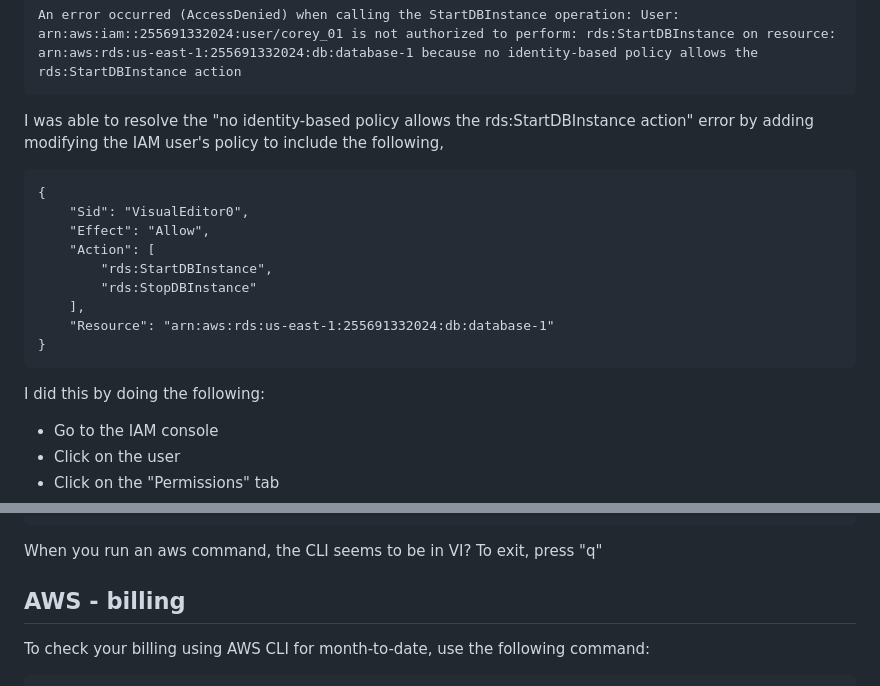
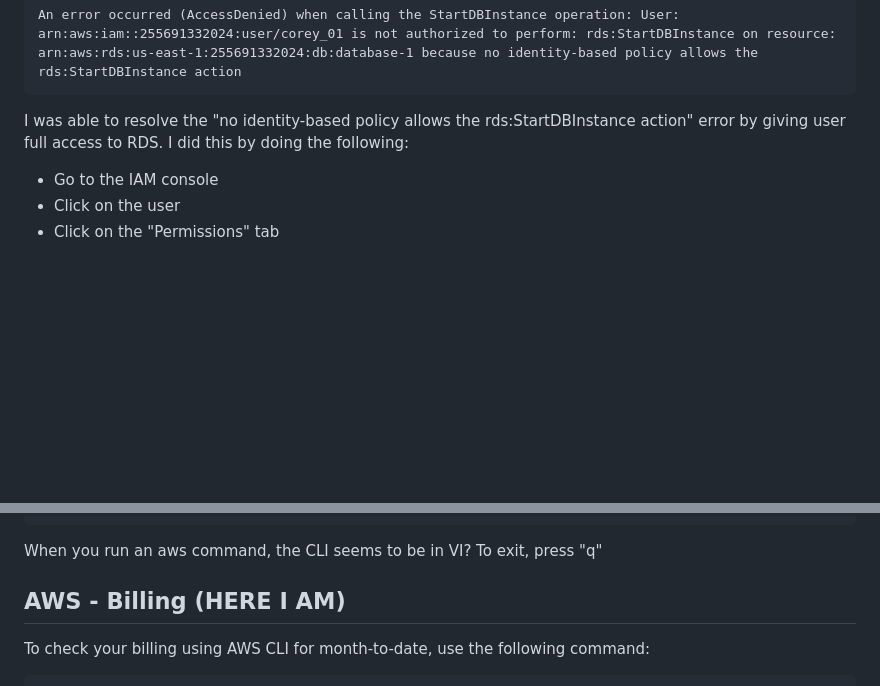
Before and after one commit to ca0v/aws-lab, a Markdown page: README.md, 2 parts joined by grey strips. Rendered like a GitHub page; blank space fills up the shorter version.

Commit message:
Remove incorrect step

```diff
--- a/README.md
+++ b/README.md
@@ -43,19 +43,7 @@ I then received this error when attempting to start the database,
 
     An error occurred (AccessDenied) when calling the StartDBInstance operation: User: arn:aws:iam::255691332024:user/corey_01 is not authorized to perform: rds:StartDBInstance on resource: arn:aws:rds:us-east-1:255691332024:db:database-1 because no identity-based policy allows the rds:StartDBInstance action
 
-I was able to resolve the "no identity-based policy allows the rds:StartDBInstance action" error by adding modifying the IAM user's policy to include the following,
-
-    {
-        "Sid": "VisualEditor0",
-        "Effect": "Allow",
-        "Action": [
-            "rds:StartDBInstance",
-            "rds:StopDBInstance"
-        ],
-        "Resource": "arn:aws:rds:us-east-1:255691332024:db:database-1"
-    }
-
-I did this by doing the following:
+I was able to resolve the "no identity-based policy allows the rds:StartDBInstance action" error by giving user full access to RDS.  I did this by doing the following:
 
 * Go to the IAM console
 * Click on the user
@@ -116,7 +104,7 @@ Use this command to only show the status:
 
 When you run an aws command, the CLI seems to be in VI?  To exit, press "q"
 
-## AWS - billing
+## AWS - Billing (HERE I AM)
 
 To check your billing using AWS CLI for month-to-date, use the following command:
 
```
